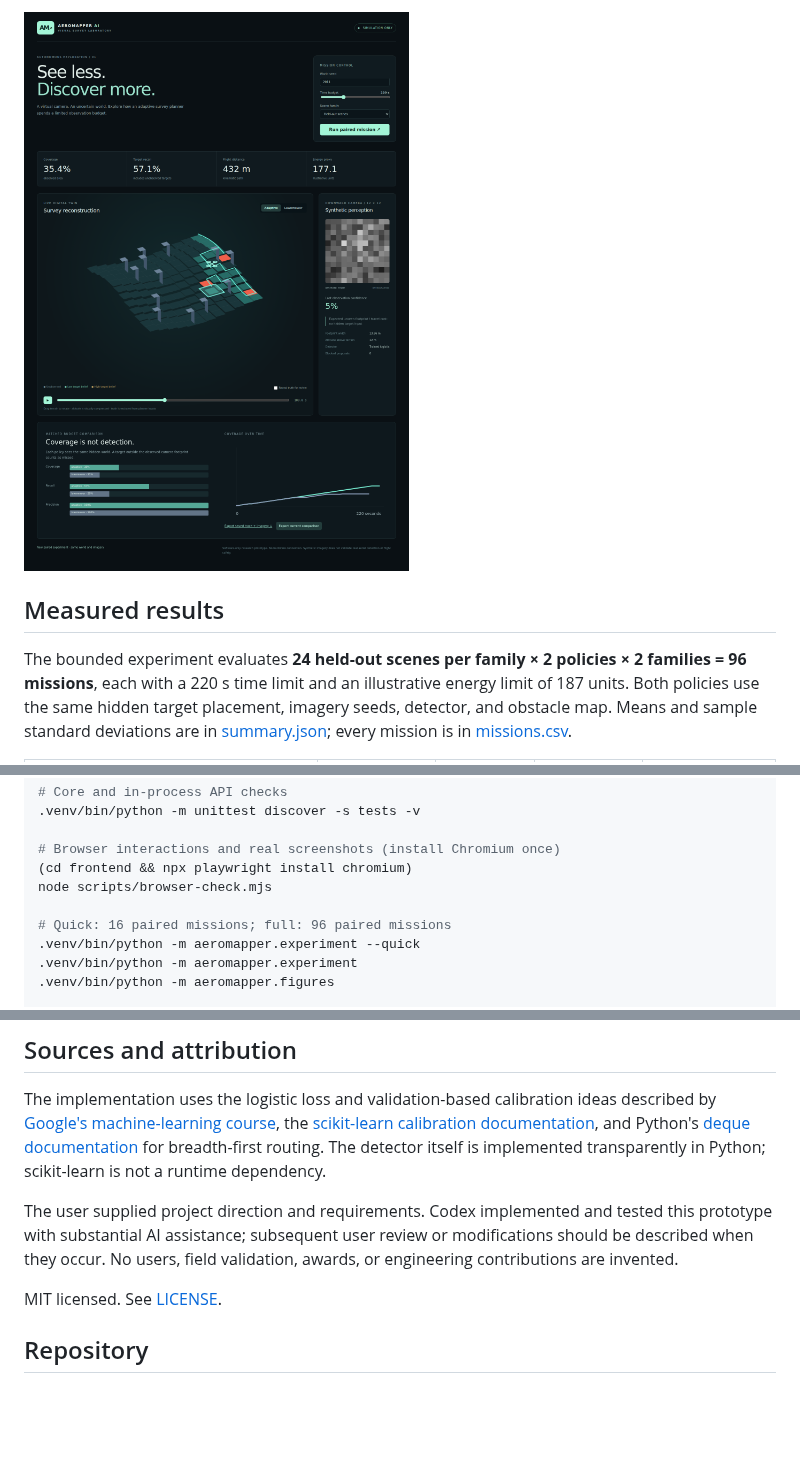
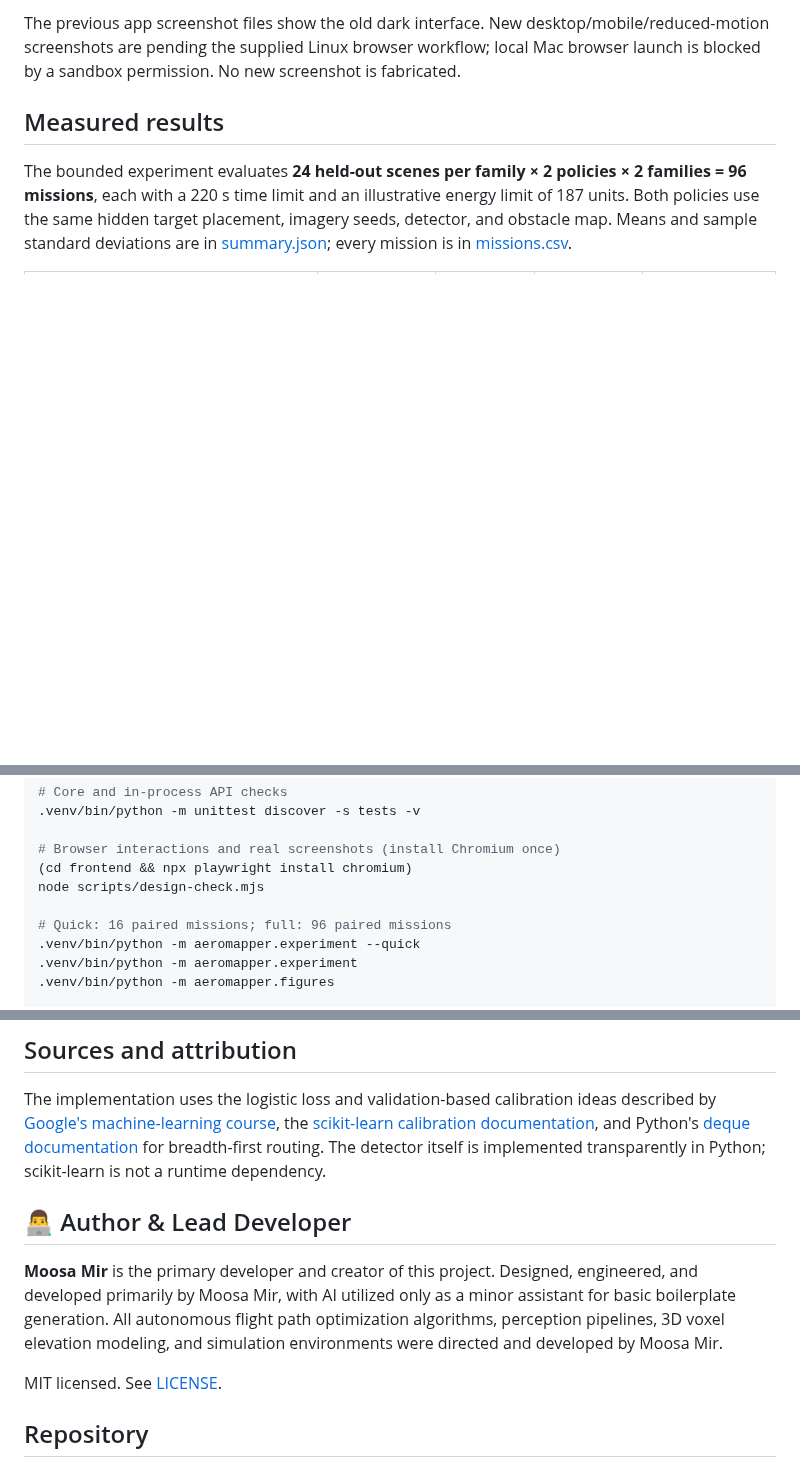
Before and after one commit to mirmoosa1014-rgb/aeromapper-ai, a Markdown page: README.md, 3 parts joined by grey strips. GitHub-like rendering; blank space fills up the shorter version.

```diff
--- a/README.md
+++ b/README.md
@@ -26,5 +41,5 @@ The animation and hero figure are generated evidence. The screenshot below is th
 
-![Actual running AeroMapper application: interactive 3D reconstruction, camera pixels, mission replay and paired metrics](docs/images/app-screenshot.png)
+The previous app screenshot files show the old dark interface. New desktop/mobile/reduced-motion screenshots are pending the supplied Linux browser workflow; local Mac browser launch is blocked by a sandbox permission. No new screenshot is fabricated.
 
 ## Measured results
 
@@ -58,7 +73,7 @@ For frontend development, run `npm run dev` in `frontend` while the backend runs
 
 # Browser interactions and real screenshots (install Chromium once)
 (cd frontend && npx playwright install chromium)
-node scripts/browser-check.mjs
+node scripts/design-check.mjs
 
 # Quick: 16 paired missions; full: 96 paired missions
 .venv/bin/python -m aeromapper.experiment --quick
@@ -102,7 +117,9 @@ docs/         Model card, evaluation, explanation, demo and generated graphics
 
 The implementation uses the logistic loss and validation-based calibration ideas described by [Google's machine-learning course](https://developers.google.com/machine-learning/crash-course/logistic-regression/loss-regularization), the [scikit-learn calibration documentation](https://scikit-learn.org/stable/modules/calibration.html), and Python's [deque documentation](https://docs.python.org/3/library/collections.html#collections.deque) for breadth-first routing. The detector itself is implemented transparently in Python; scikit-learn is not a runtime dependency.
 
-The user supplied project direction and requirements. Codex implemented and tested this prototype with substantial AI assistance; subsequent user review or modifications should be described when they occur. No users, field validation, awards, or engineering contributions are invented.
+## 👨‍💻 Author & Lead Developer
+
+**Moosa Mir** is the primary developer and creator of this project. Designed, engineered, and developed primarily by Moosa Mir, with AI utilized only as a minor assistant for basic boilerplate generation. All autonomous flight path optimization algorithms, perception pipelines, 3D voxel elevation modeling, and simulation environments were directed and developed by Moosa Mir.
 
 MIT licensed. See [LICENSE](LICENSE).
 
```
Also changed, not shown: other parts of README.md (+19 -4 lines), THIRD_PARTY_NOTICES.md (added, +27 -0 lines), docs/design.md (added, +63 -0 lines), docs/progress.md (+6 -0 lines), docs/images/mission-replay.gif, docs/images/research-overview.png, 8 other files.
